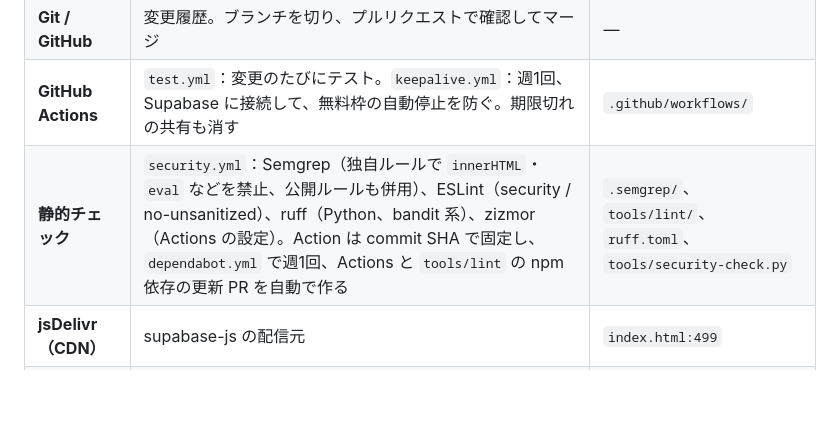
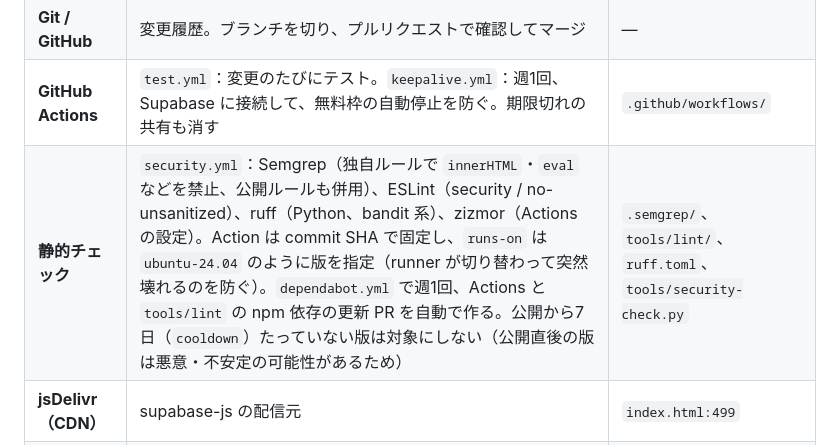
Before and after one commit to aqw126/yokattana, a Markdown page: docs/TECHNOLOGY.md, the part around the change. GitHub-like rendering; blank space fills up the shorter version.

Commit message:
Document Dependabot cooldown, runner pinning and tag suggestions
Co-Authored-By: Claude Sonnet 5.5 <noreply@anthropic.com>

```diff
--- a/docs/TECHNOLOGY.md
+++ b/docs/TECHNOLOGY.md
@@ -211,7 +211,7 @@ Supabase は、PostgreSQL を中心にした、オープンソースの BaaS で
 | **GitHub Pages** | 静的ファイルを無料で配信（HTTPS）。ブラウザの保存期間が10分あるため、`?v=` の印で更新を確実にする | リポジトリの設定 |
 | **Git / GitHub** | 変更履歴。ブランチを切り、プルリクエストで確認してマージ | — |
 | **GitHub Actions** | `test.yml`：変更のたびにテスト。`keepalive.yml`：週1回、Supabase に接続して、無料枠の自動停止を防ぐ。期限切れの共有も消す | `.github/workflows/` |
-| **静的チェック** | `security.yml`：Semgrep（独自ルールで `innerHTML`・`eval` などを禁止、公開ルールも併用）、ESLint（security / no-unsanitized）、ruff（Python、bandit 系）、zizmor（Actions の設定）。Action は commit SHA で固定し、`dependabot.yml` で週1回、Actions と `tools/lint` の npm 依存の更新 PR を自動で作る | `.semgrep/`、`tools/lint/`、`ruff.toml`、`tools/security-check.py` |
+| **静的チェック** | `security.yml`：Semgrep（独自ルールで `innerHTML`・`eval` などを禁止、公開ルールも併用）、ESLint（security / no-unsanitized）、ruff（Python、bandit 系）、zizmor（Actions の設定）。Action は commit SHA で固定し、`runs-on` は `ubuntu-24.04` のように版を指定（runner が切り替わって突然壊れるのを防ぐ）。`dependabot.yml` で週1回、Actions と `tools/lint` の npm 依存の更新 PR を自動で作る。公開から7日（`cooldown`）たっていない版は対象にしない（公開直後の版は悪意・不安定の可能性があるため） | `.semgrep/`、`tools/lint/`、`ruff.toml`、`tools/security-check.py` |
 | **jsDelivr（CDN）** | supabase-js の配信元 | `index.html:499` |
 | **キャッシュ回避の印** | `?v=...` と、Service Worker のバージョンを、一括で更新 | `tools/bump-version.py` |
 | **Python** | 補助の道具。バージョン更新と、テストの実行 | `tools/`、`tests/run.py` |
```
Also changed, not shown: README.md (+1 -0 lines).
